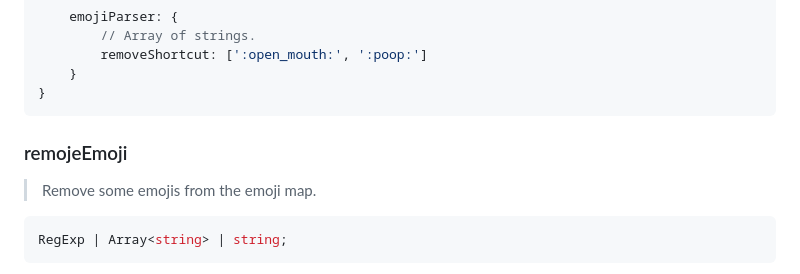
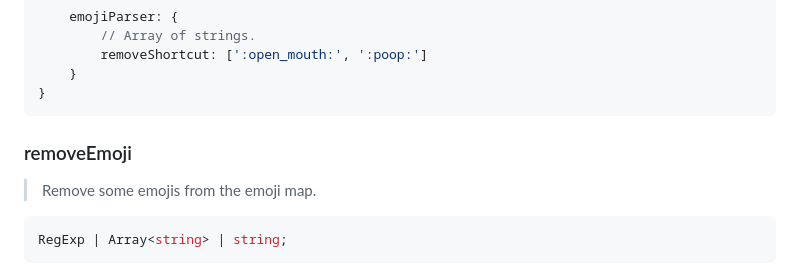
Before and after one commit to benoitlahoz/quill-emoji-parser, a Markdown page: README.md, the part around the change printed below. GitHub-like rendering.

````diff
--- a/README.md
+++ b/README.md
@@ -97,7 +97,7 @@ modules: {
 }
 ```
 
-### remojeEmoji
+### removeEmoji
 
 > Remove some emojis from the emoji map.
 
````
Also changed, not shown: other parts of README.md (+3 -3 lines).
